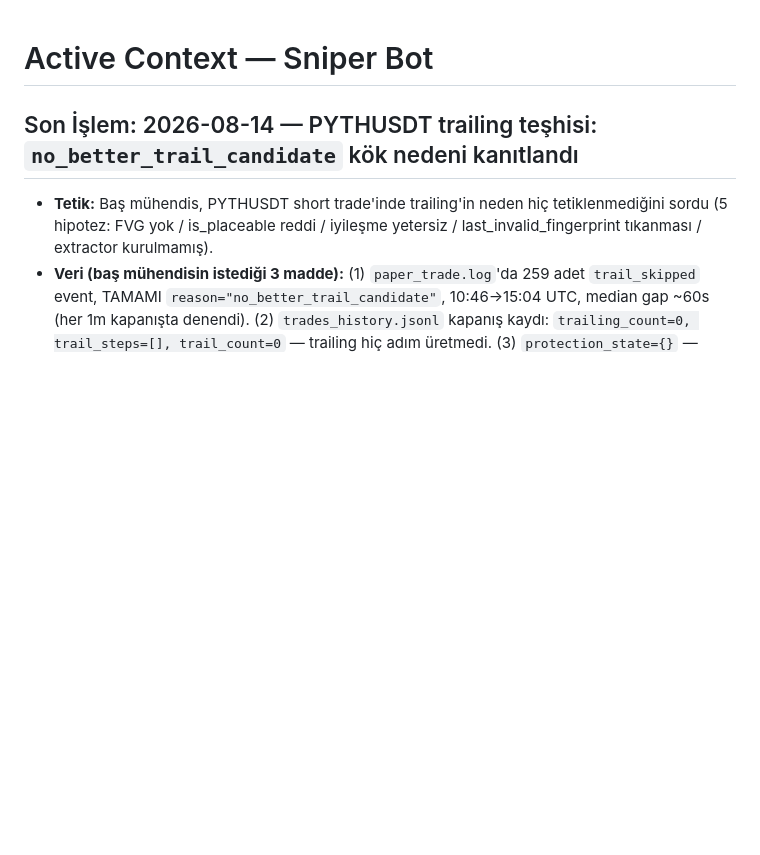
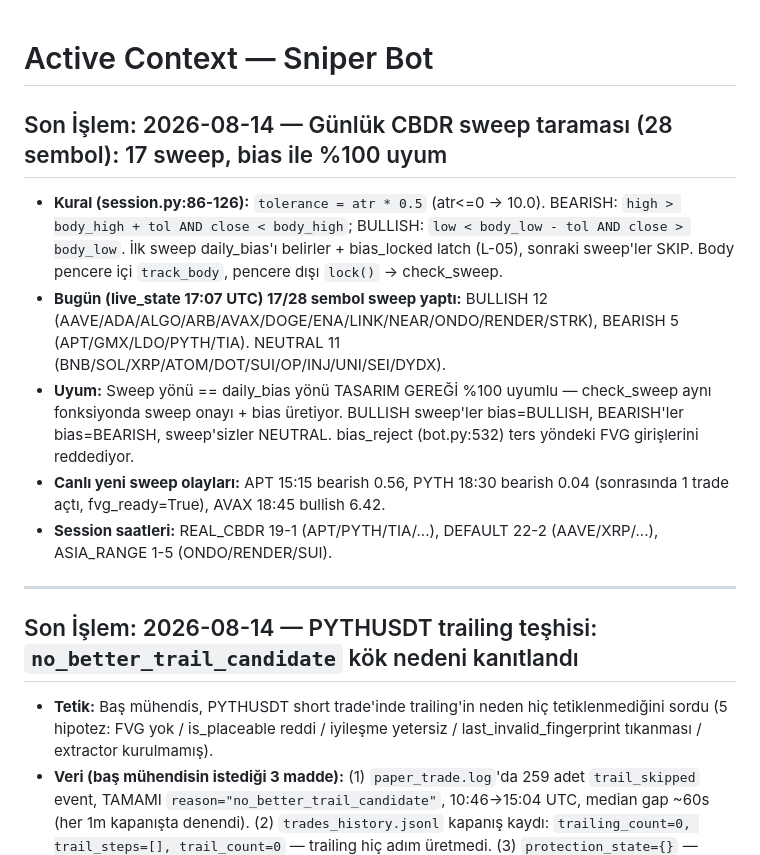
Before and after one commit to ahmetonurof-lab/sniper, a Markdown page: memory-bank/activeContext.md, the part around the change. GitHub-like rendering; blank space fills up the shorter version.

Commit message:
docs(memory-bank): gunluk CBDR sweep taramasi — 17/28 sembol, bias uyumu %100

```diff
--- a/memory-bank/activeContext.md
+++ b/memory-bank/activeContext.md
@@ -1,4 +1,14 @@
 # Active Context — Sniper Bot
+
+## Son İşlem: 2026-08-14 — Günlük CBDR sweep taraması (28 sembol): 17 sweep, bias ile %100 uyum
+
+- **Kural (session.py:86-126):** `tolerance = atr * 0.5` (atr<=0 → 10.0). BEARISH: `high > body_high + tol AND close < body_high`; BULLISH: `low < body_low - tol AND close > body_low`. İlk sweep daily_bias'ı belirler + bias_locked latch (L-05), sonraki sweep'ler SKIP. Body pencere içi `track_body`, pencere dışı `lock()` → check_sweep.
+- **Bugün (live_state 17:07 UTC) 17/28 sembol sweep yaptı:** BULLISH 12 (AAVE/ADA/ALGO/ARB/AVAX/DOGE/ENA/LINK/NEAR/ONDO/RENDER/STRK), BEARISH 5 (APT/GMX/LDO/PYTH/TIA). NEUTRAL 11 (BNB/SOL/XRP/ATOM/DOT/SUI/OP/INJ/UNI/SEI/DYDX).
+- **Uyum:** Sweep yönü == daily_bias yönü TASARIM GEREĞİ %100 uyumlu — check_sweep aynı fonksiyonda sweep onayı + bias üretiyor. BULLISH sweep'ler bias=BULLISH, BEARISH'ler bias=BEARISH, sweep'sizler NEUTRAL. bias_reject (bot.py:532) ters yöndeki FVG girişlerini reddediyor.
+- **Canlı yeni sweep olayları:** APT 15:15 bearish 0.56, PYTH 18:30 bearish 0.04 (sonrasında 1 trade açtı, fvg_ready=True), AVAX 18:45 bullish 6.42.
+- **Session saatleri:** REAL_CBDR 19-1 (APT/PYTH/TIA/...), DEFAULT 22-2 (AAVE/XRP/...), ASIA_RANGE 1-5 (ONDO/RENDER/SUI).
+
+---
 
 ## Son İşlem: 2026-08-14 — PYTHUSDT trailing teşhisi: `no_better_trail_candidate` kök nedeni kanıtlandı
 
```
Also changed, not shown: memory-bank/progress.md (+8 -0 lines).
